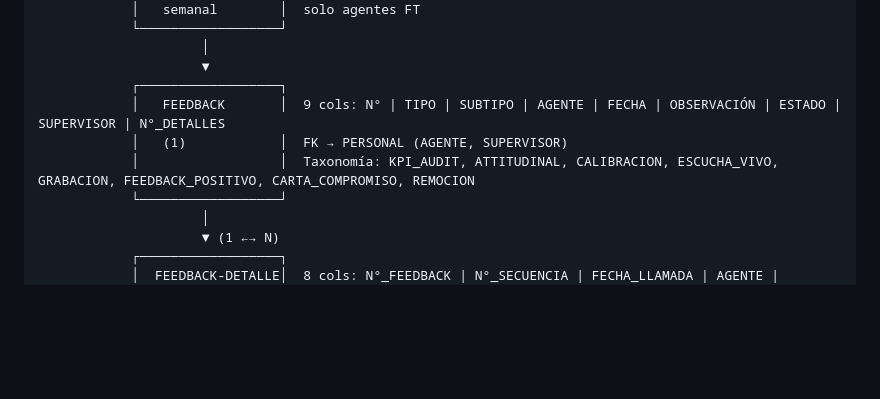
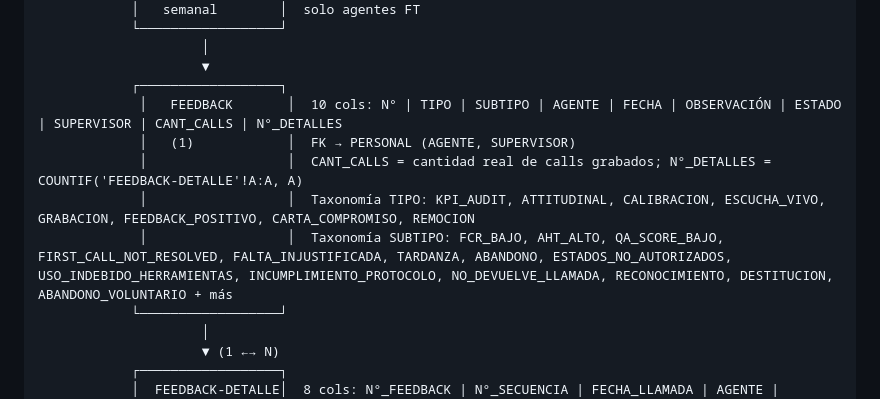
Before and after one commit to Alexander-Salvador/cima-generador, a Markdown page: MEMORY.md, the part around the change. Rendered like a GitHub page; blank space fills up the shorter version.

Commit message:
docs(cima): update FEEDBACK schema — add CANT_CALLS column, update taxonomy reference

```diff
--- a/MEMORY.md
+++ b/MEMORY.md
@@ -33,9 +33,11 @@ Memoria persistente del sistema CIMA. Esta es la **memoria del proyecto independ
                      │
                      ▼
             ┌──────────────────┐
-            │   FEEDBACK       │  9 cols: N° | TIPO | SUBTIPO | AGENTE | FECHA | OBSERVACIÓN | ESTADO | SUPERVISOR | N°_DETALLES
-            │   (1)            │  FK → PERSONAL (AGENTE, SUPERVISOR)
-            │                  │  Taxonomía: KPI_AUDIT, ATTITUDINAL, CALIBRACION, ESCUCHA_VIVO, GRABACION, FEEDBACK_POSITIVO, CARTA_COMPROMISO, REMOCION
+             │   FEEDBACK       │  10 cols: N° | TIPO | SUBTIPO | AGENTE | FECHA | OBSERVACIÓN | ESTADO | SUPERVISOR | CANT_CALLS | N°_DETALLES
+             │   (1)            │  FK → PERSONAL (AGENTE, SUPERVISOR)
+             │                  │  CANT_CALLS = cantidad real de calls grabados; N°_DETALLES = COUNTIF('FEEDBACK-DETALLE'!A:A, A)
+             │                  │  Taxonomía TIPO: KPI_AUDIT, ATTITUDINAL, CALIBRACION, ESCUCHA_VIVO, GRABACION, FEEDBACK_POSITIVO, CARTA_COMPROMISO, REMOCION
+             │                  │  Taxonomía SUBTIPO: FCR_BAJO, AHT_ALTO, QA_SCORE_BAJO, FIRST_CALL_NOT_RESOLVED, FALTA_INJUSTIFICADA, TARDANZA, ABANDONO, ESTADOS_NO_AUTORIZADOS, USO_INDEBIDO_HERRAMIENTAS, INCUMPLIMIENTO_PROTOCOLO, NO_DEVUELVE_LLAMADA, RECONOCIMIENTO, DESTITUCION, ABANDONO_VOLUNTARIO + más
             └──────────────────┘
                      │
                      ▼ (1 ←→ N)
```
